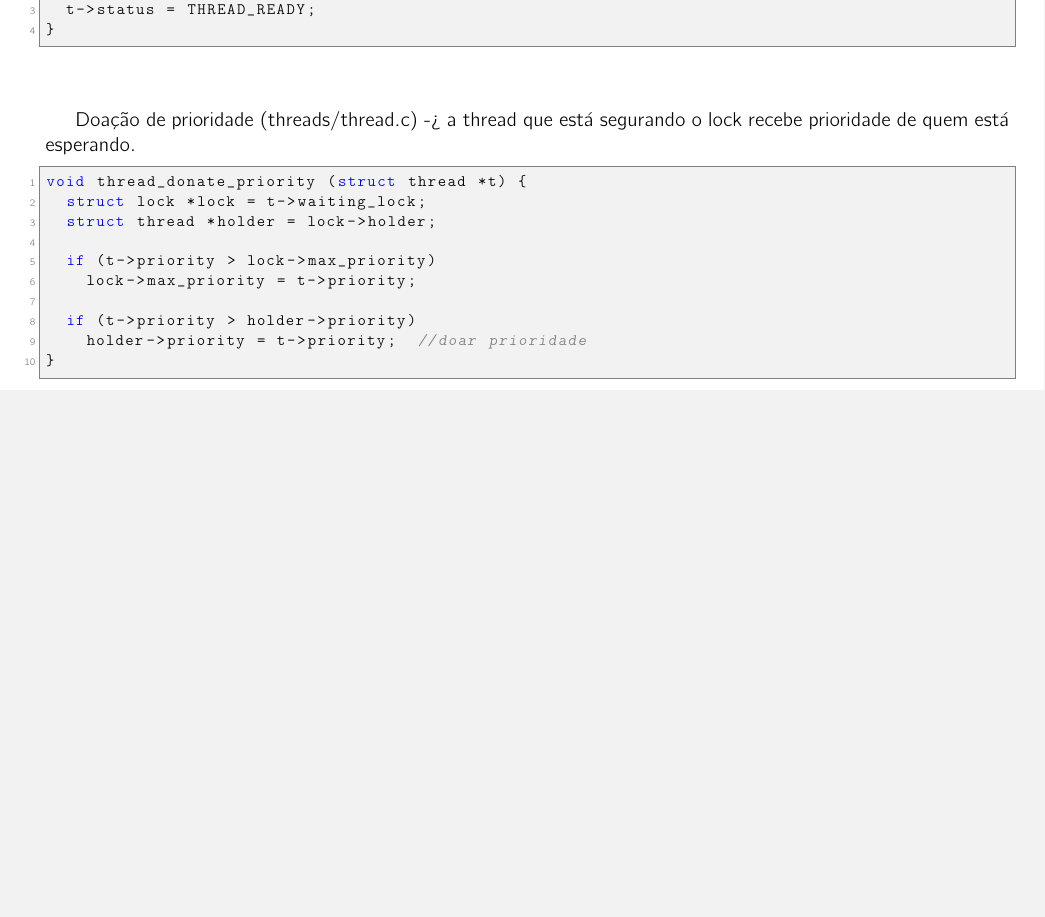
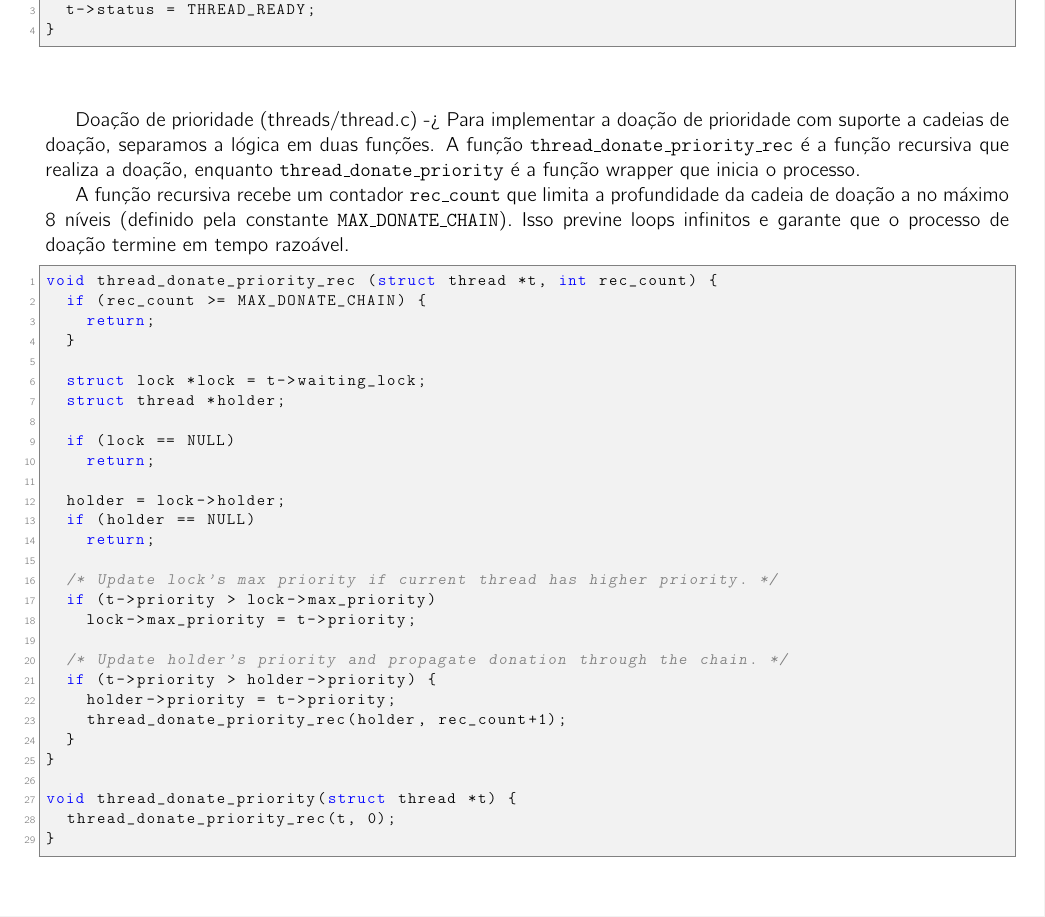
Before and after one commit to CTXO/PintOS, a LaTeX document (src/reports/main.tex): part of page 3 of 3 before the commit and part of page 3 of 4 after it, cut so that both start at the same text, the shorter picture padded with empty space. Compiled offline with pdfLaTeX.

Commit message:
fix old comments and updated main.tex

```diff
--- a/src/reports/main.tex
+++ b/src/reports/main.tex
@@ -198,19 +198,40 @@
 
 \hfill \break
 
-Doação de prioridade (threads/thread.c) -> a thread que está segurando o lock recebe prioridade de quem está esperando.
+Doação de prioridade (threads/thread.c) -> Para implementar a doação de prioridade com suporte a cadeias de doação, separamos a lógica em duas funções. A função \texttt{thread\_donate\_priority\_rec} é a função recursiva que realiza a doação, enquanto \texttt{thread\_donate\_priority} é a função wrapper que inicia o processo.
+
+A função recursiva recebe um contador \texttt{rec\_count} que limita a profundidade da cadeia de doação a no máximo 8 níveis (definido pela constante \texttt{MAX\_DONATE\_CHAIN}). Isso previne loops infinitos e garante que o processo de doação termine em tempo razoável.
 
 
 \begin{lstlisting}[language=C]
-void thread_donate_priority (struct thread *t) {
+void thread_donate_priority_rec (struct thread *t, int rec_count) {
+  if (rec_count >= MAX_DONATE_CHAIN) {
+    return;
+  }
+
   struct lock *lock = t->waiting_lock;
-  struct thread *holder = lock->holder;
+  struct thread *holder;
 
+  if (lock == NULL)
+    return;
+
+  holder = lock->holder;
+  if (holder == NULL)
+    return;
+
+  /* Update lock's max priority if current thread has higher priority. */
   if (t->priority > lock->max_priority)
     lock->max_priority = t->priority;
 
-  if (t->priority > holder->priority)
-    holder->priority = t->priority;  //doar prioridade
+  /* Update holder's priority and propagate donation through the chain. */
+  if (t->priority > holder->priority) {
+    holder->priority = t->priority;
+    thread_donate_priority_rec(holder, rec_count+1);
+  }
+}
+
+void thread_donate_priority(struct thread *t) {
+  thread_donate_priority_rec(t, 0);
 }
 \end{lstlisting}
 
```
Also changed, not shown: 1 other file.
